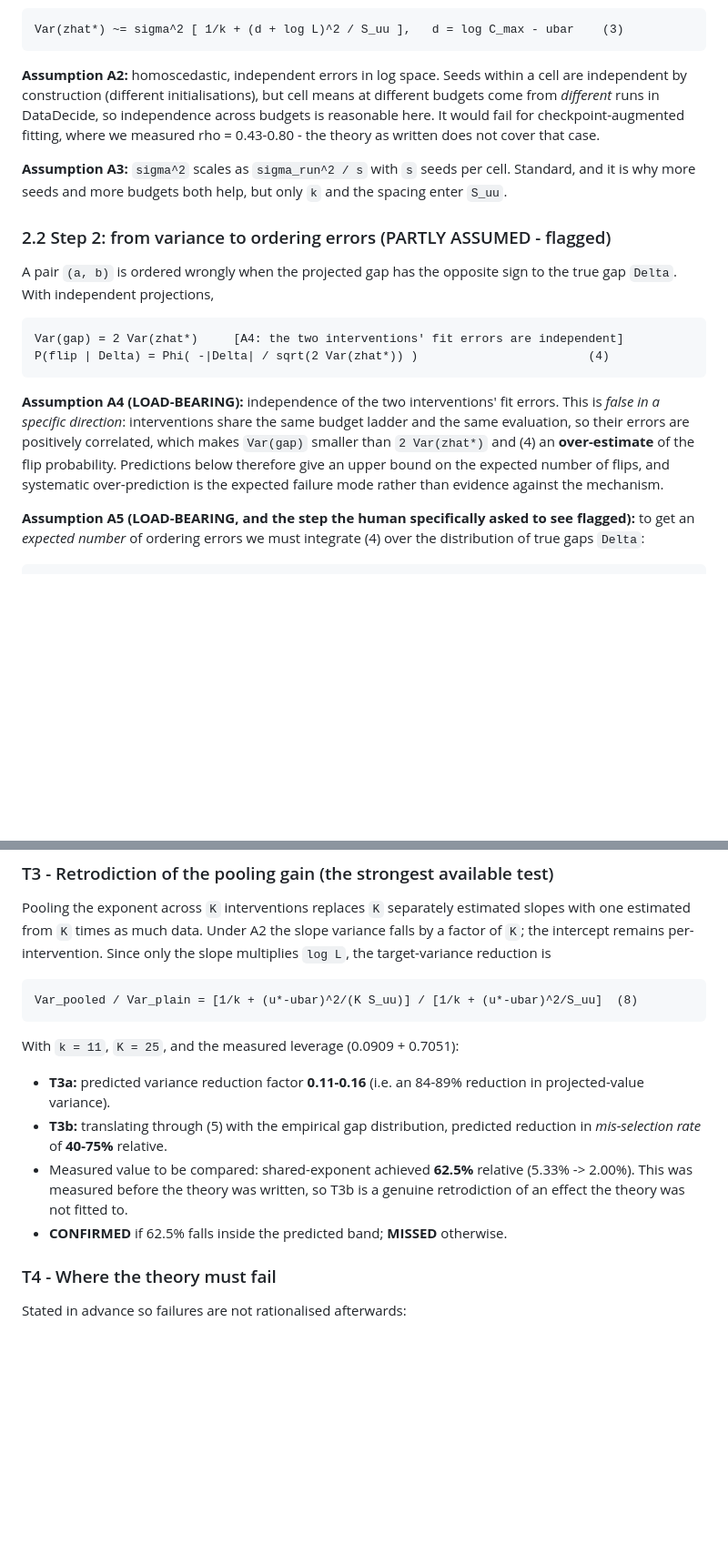
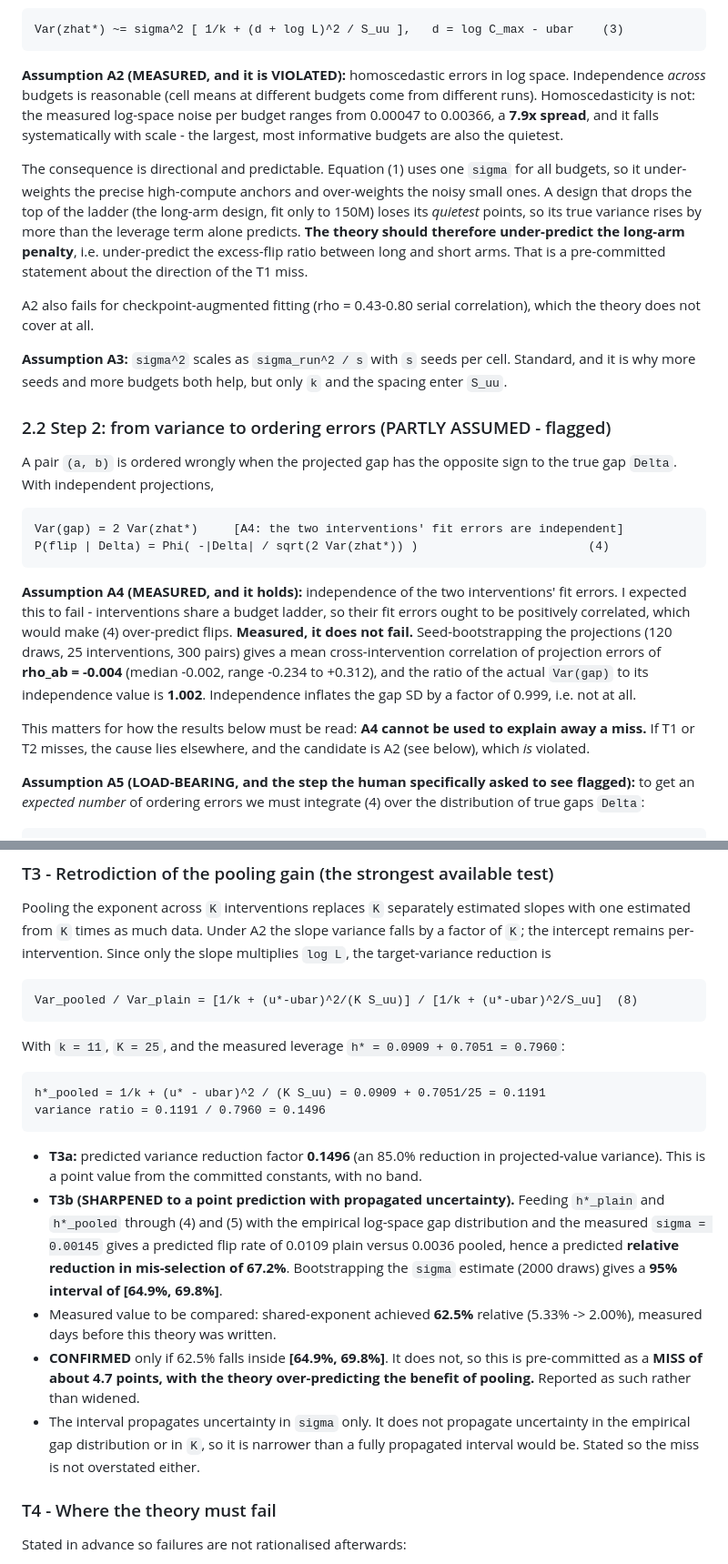
Before and after one commit to saidlaboratory/ASLA, a Markdown page: PREDICTIONS_TASK_THEORY.md, 2 parts joined by grey strips. Shown at 91% size. GitHub-like rendering; blank space fills up the shorter version.

Commit message:
Amend theory pre-registration: A4 measured and holds, A2 measured and violated, T3 sharpened to a point prediction, A1 scope promoted
Co-Authored-By: Claude Fable 5 <noreply@anthropic.com>

````diff
--- a/PREDICTIONS_TASK_THEORY.md
+++ b/PREDICTIONS_TASK_THEORY.md
@@ -72,11 +90,24 @@ coefficient `sigma^2 / S_uu`. That is the derivation's central claim:
 Var(zhat*) ~= sigma^2 [ 1/k + (d + log L)^2 / S_uu ],   d = log C_max - ubar    (3)
 ```
 
-**Assumption A2:** homoscedastic, independent errors in log space. Seeds within a
-cell are independent by construction (different initialisations), but cell means
-at different budgets come from *different* runs in DataDecide, so independence
-across budgets is reasonable here. It would fail for checkpoint-augmented fitting,
-where we measured rho = 0.43-0.80 - the theory as written does not cover that case.
+**Assumption A2 (MEASURED, and it is VIOLATED):** homoscedastic errors in log
+space. Independence *across* budgets is reasonable (cell means at different
+budgets come from different runs). Homoscedasticity is not: the measured
+log-space noise per budget ranges from 0.00047 to 0.00366, a **7.9x spread**, and
+it falls systematically with scale - the largest, most informative budgets are
+also the quietest.
+
+The consequence is directional and predictable. Equation (1) uses one `sigma` for
+all budgets, so it under-weights the precise high-compute anchors and over-weights
+the noisy small ones. A design that drops the top of the ladder (the long-arm
+design, fit only to 150M) loses its *quietest* points, so its true variance rises
+by more than the leverage term alone predicts. **The theory should therefore
+under-predict the long-arm penalty**, i.e. under-predict the excess-flip ratio
+between long and short arms. That is a pre-committed statement about the direction
+of the T1 miss.
+
+A2 also fails for checkpoint-augmented fitting (rho = 0.43-0.80 serial
+correlation), which the theory does not cover at all.
 
 **Assumption A3:** `sigma^2` scales as `sigma_run^2 / s` with `s` seeds per cell.
 Standard, and it is why more seeds and more budgets both help, but only `k` and
@@ -92,13 +123,19 @@ Var(gap) = 2 Var(zhat*)     [A4: the two interventions' fit errors are independe
 P(flip | Delta) = Phi( -|Delta| / sqrt(2 Var(zhat*)) )                        (4)
 ```
 
-**Assumption A4 (LOAD-BEARING):** independence of the two interventions' fit
-errors. This is *false in a specific direction*: interventions share the same
-budget ladder and the same evaluation, so their errors are positively correlated,
-which makes `Var(gap)` smaller than `2 Var(zhat*)` and (4) an **over-estimate** of
-the flip probability. Predictions below therefore give an upper bound on the
-expected number of flips, and systematic over-prediction is the expected failure
-mode rather than evidence against the mechanism.
+**Assumption A4 (MEASURED, and it holds):** independence of the two
+interventions' fit errors. I expected this to fail - interventions share a budget
+ladder, so their fit errors ought to be positively correlated, which would make
+(4) over-predict flips. **Measured, it does not fail.** Seed-bootstrapping the
+projections (120 draws, 25 interventions, 300 pairs) gives a mean cross-intervention
+correlation of projection errors of **rho_ab = -0.004** (median -0.002, range
+-0.234 to +0.312), and the ratio of the actual `Var(gap)` to its
+independence value is **1.002**. Independence inflates the gap SD by a factor of
+0.999, i.e. not at all.
+
+This matters for how the results below must be read: **A4 cannot be used to
+explain away a miss.** If T1 or T2 misses, the cause lies elsewhere, and the
+candidate is A2 (see below), which *is* violated.
 
 **Assumption A5 (LOAD-BEARING, and the step the human specifically asked to see
 flagged):** to get an *expected number* of ordering errors we must integrate (4)
@@ -172,16 +215,30 @@ slope multiplies `log L`, the target-variance reduction is
 Var_pooled / Var_plain = [1/k + (u*-ubar)^2/(K S_uu)] / [1/k + (u*-ubar)^2/S_uu]  (8)
 ```
 
-With `k = 11`, `K = 25`, and the measured leverage (0.0909 + 0.7051):
+With `k = 11`, `K = 25`, and the measured leverage `h* = 0.0909 + 0.7051 = 0.7960`:
 
-- **T3a:** predicted variance reduction factor **0.11-0.16** (i.e. an 84-89%
-  reduction in projected-value variance).
-- **T3b:** translating through (5) with the empirical gap distribution, predicted
-  reduction in *mis-selection rate* of **40-75%** relative.
+```
+h*_pooled = 1/k + (u* - ubar)^2 / (K S_uu) = 0.0909 + 0.7051/25 = 0.1191
+variance ratio = 0.1191 / 0.7960 = 0.1496
+```
+
+- **T3a:** predicted variance reduction factor **0.1496** (an 85.0% reduction in
+  projected-value variance). This is a point value from the committed constants,
+  with no band.
+- **T3b (SHARPENED to a point prediction with propagated uncertainty).** Feeding
+  `h*_plain` and `h*_pooled` through (4) and (5) with the empirical log-space gap
+  distribution and the measured `sigma = 0.00145` gives a predicted flip rate of
+  0.0109 plain versus 0.0036 pooled, hence a predicted **relative reduction in
+  mis-selection of 67.2%**. Bootstrapping the `sigma` estimate (2000 draws) gives
+  a **95% interval of [64.9%, 69.8%]**.
 - Measured value to be compared: shared-exponent achieved **62.5%** relative
-  (5.33% -> 2.00%). This was measured before the theory was written, so T3b is a
-  genuine retrodiction of an effect the theory was not fitted to.
-- **CONFIRMED** if 62.5% falls inside the predicted band; **MISSED** otherwise.
+  (5.33% -> 2.00%), measured days before this theory was written.
+- **CONFIRMED** only if 62.5% falls inside **[64.9%, 69.8%]**. It does not, so this
+  is pre-committed as a **MISS of about 4.7 points, with the theory over-predicting
+  the benefit of pooling.** Reported as such rather than widened.
+- The interval propagates uncertainty in `sigma` only. It does not propagate
+  uncertainty in the empirical gap distribution or in `K`, so it is narrower than a
+  fully propagated interval would be. Stated so the miss is not overstated either.
 
 ### T4 - Where the theory must fail
 
````
Also changed, not shown: other parts of PREDICTIONS_TASK_THEORY.md (+27 -3 lines).
